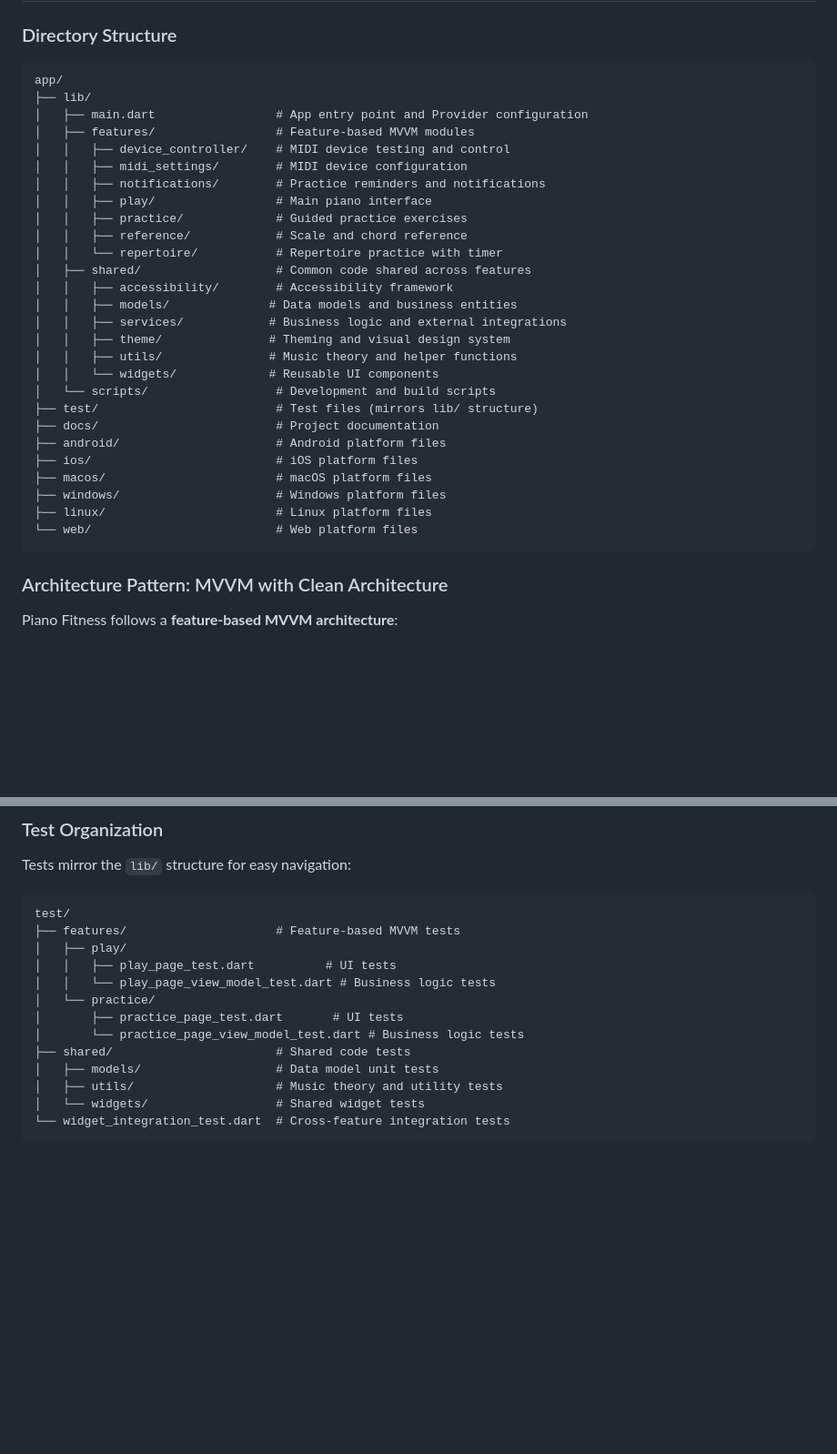
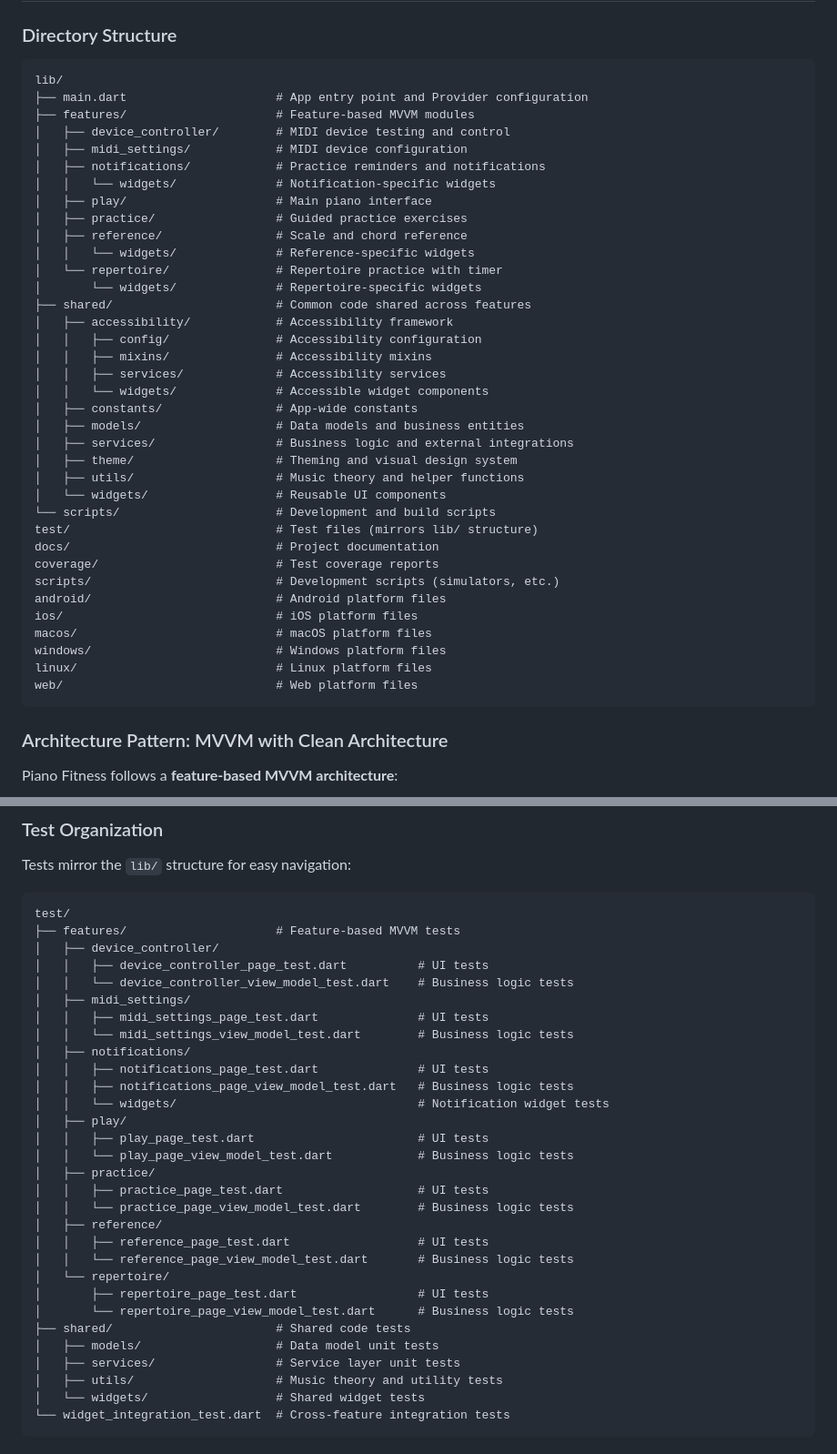
Before and after one commit to PianoFitness/app, a Markdown page: CONTRIBUTING.md, 2 parts joined by grey strips. Shown at 91% size. GitHub-like rendering; blank space fills up the shorter version.

Commit message:
docs: update CONTRIBUTING.md to reflect new directory structure and testing organization

````diff
--- a/CONTRIBUTING.md
+++ b/CONTRIBUTING.md
@@ -105,33 +105,42 @@ Thank you for your interest in contributing to Piano Fitness! This document prov
 ### Directory Structure
 
 ```text
-app/
-├── lib/
-│   ├── main.dart                 # App entry point and Provider configuration
-│   ├── features/                 # Feature-based MVVM modules
-│   │   ├── device_controller/    # MIDI device testing and control
-│   │   ├── midi_settings/        # MIDI device configuration
-│   │   ├── notifications/        # Practice reminders and notifications
-│   │   ├── play/                 # Main piano interface
-│   │   ├── practice/             # Guided practice exercises
-│   │   ├── reference/            # Scale and chord reference
-│   │   └── repertoire/           # Repertoire practice with timer
-│   ├── shared/                   # Common code shared across features
-│   │   ├── accessibility/        # Accessibility framework
-│   │   ├── models/              # Data models and business entities
-│   │   ├── services/            # Business logic and external integrations
-│   │   ├── theme/               # Theming and visual design system
-│   │   ├── utils/               # Music theory and helper functions
-│   │   └── widgets/             # Reusable UI components
-│   └── scripts/                  # Development and build scripts
-├── test/                         # Test files (mirrors lib/ structure)
-├── docs/                         # Project documentation
-├── android/                      # Android platform files
-├── ios/                          # iOS platform files
-├── macos/                        # macOS platform files
-├── windows/                      # Windows platform files
-├── linux/                        # Linux platform files
-└── web/                          # Web platform files
+lib/
+├── main.dart                     # App entry point and Provider configuration
+├── features/                     # Feature-based MVVM modules
+│   ├── device_controller/        # MIDI device testing and control
+│   ├── midi_settings/            # MIDI device configuration
+│   ├── notifications/            # Practice reminders and notifications
+│   │   └── widgets/              # Notification-specific widgets
+│   ├── play/                     # Main piano interface
+│   ├── practice/                 # Guided practice exercises
+│   ├── reference/                # Scale and chord reference
+│   │   └── widgets/              # Reference-specific widgets
+│   └── repertoire/               # Repertoire practice with timer
+│       └── widgets/              # Repertoire-specific widgets
+├── shared/                       # Common code shared across features
+│   ├── accessibility/            # Accessibility framework
+│   │   ├── config/               # Accessibility configuration
+│   │   ├── mixins/               # Accessibility mixins
+│   │   ├── services/             # Accessibility services
+│   │   └── widgets/              # Accessible widget components
+│   ├── constants/                # App-wide constants
+│   ├── models/                   # Data models and business entities
+│   ├── services/                 # Business logic and external integrations
+│   ├── theme/                    # Theming and visual design system
+│   ├── utils/                    # Music theory and helper functions
+│   └── widgets/                  # Reusable UI components
+└── scripts/                      # Development and build scripts
+test/                             # Test files (mirrors lib/ structure)
+docs/                             # Project documentation
+coverage/                         # Test coverage reports
+scripts/                          # Development scripts (simulators, etc.)
+android/                          # Android platform files
+ios/                              # iOS platform files
+macos/                            # macOS platform files
+windows/                          # Windows platform files
+linux/                            # Linux platform files
+web/                              # Web platform files
 ```
 
 ### Architecture Pattern: MVVM with Clean Architecture
@@ -196,14 +205,31 @@ Tests mirror the `lib/` structure for easy navigation:
 ```text
 test/
 ├── features/                     # Feature-based MVVM tests
+│   ├── device_controller/
+│   │   ├── device_controller_page_test.dart          # UI tests
+│   │   └── device_controller_view_model_test.dart    # Business logic tests
+│   ├── midi_settings/
+│   │   ├── midi_settings_page_test.dart              # UI tests
+│   │   └── midi_settings_view_model_test.dart        # Business logic tests
+│   ├── notifications/
+│   │   ├── notifications_page_test.dart              # UI tests
+│   │   ├── notifications_page_view_model_test.dart   # Business logic tests
+│   │   └── widgets/                                  # Notification widget tests
 │   ├── play/
-│   │   ├── play_page_test.dart          # UI tests
-│   │   └── play_page_view_model_test.dart # Business logic tests
-│   └── practice/
-│       ├── practice_page_test.dart       # UI tests
-│       └── practice_page_view_model_test.dart # Business logic tests
+│   │   ├── play_page_test.dart                       # UI tests
+│   │   └── play_page_view_model_test.dart            # Business logic tests
+│   ├── practice/
+│   │   ├── practice_page_test.dart                   # UI tests
+│   │   └── practice_page_view_model_test.dart        # Business logic tests
+│   ├── reference/
+│   │   ├── reference_page_test.dart                  # UI tests
+│   │   └── reference_page_view_model_test.dart       # Business logic tests
+│   └── repertoire/
+│       ├── repertoire_page_test.dart                 # UI tests
+│       └── repertoire_page_view_model_test.dart      # Business logic tests
 ├── shared/                       # Shared code tests
 │   ├── models/                   # Data model unit tests
+│   ├── services/                 # Service layer unit tests
 │   ├── utils/                    # Music theory and utility tests
 │   └── widgets/                  # Shared widget tests
 └── widget_integration_test.dart  # Cross-feature integration tests
````
